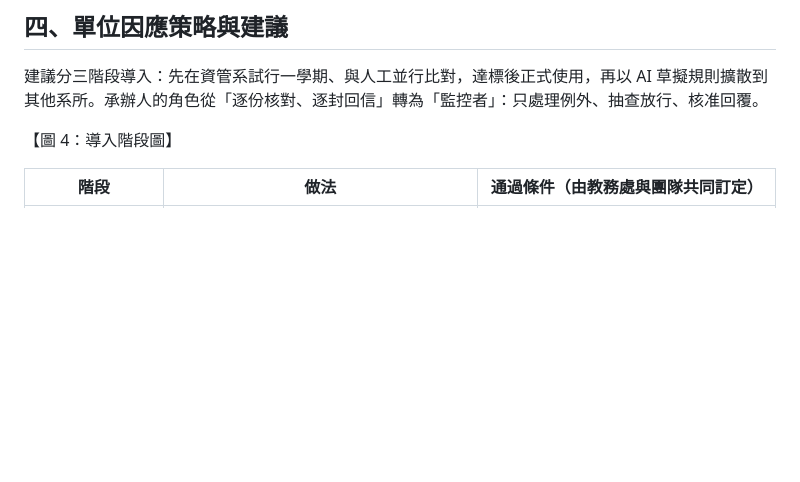
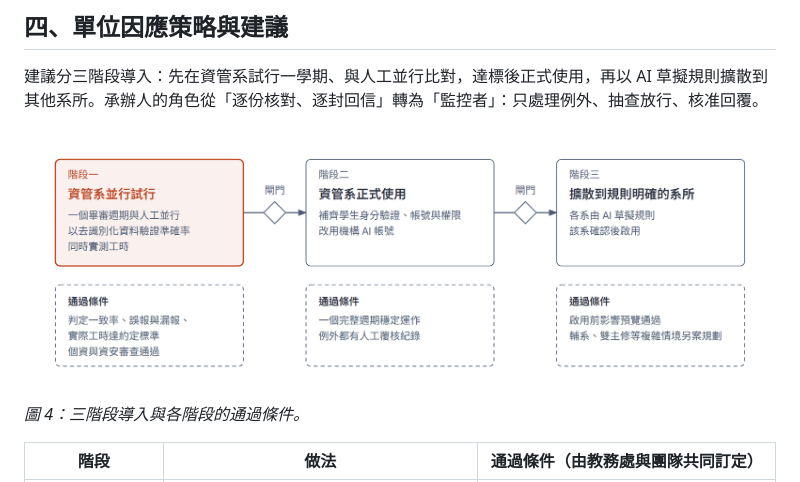
Before and after one commit to jdfiss/academy_twins, a Markdown page: docs/REPORT.md, the part around one of its changes. Drawn GitHub-style; pictures changed too: docs/report-figures/fig4-rollout.png (added); blank space fills up the shorter version.

```diff
--- a/docs/REPORT.md
+++ b/docs/REPORT.md
@@ -176,7 +182,9 @@ AI 在虛構案例上的擷取與分流大多正確，錯誤都被檢核擋下
 
 建議分三階段導入：先在資管系試行一學期、與人工並行比對，達標後正式使用，再以 AI 草擬規則擴散到其他系所。承辦人的角色從「逐份核對、逐封回信」轉為「監控者」：只處理例外、抽查放行、核准回覆。
 
-【圖 4：導入階段圖】
+![圖 4：三階段導入](report-figures/fig4-rollout.png)
+
+*圖 4：三階段導入與各階段的通過條件。*
 
 | 階段 | 做法 | 通過條件（由教務處與團隊共同訂定） |
 |---|---|---|
```
Also changed, not shown: other parts of docs/REPORT.md (+9 -3 lines), docs/report-figures/fig1-architecture.png (added), docs/report-figures/fig2-three-layers.png (added), docs/report-figures/fig3-checkpoints.png (added), 4 other files.
